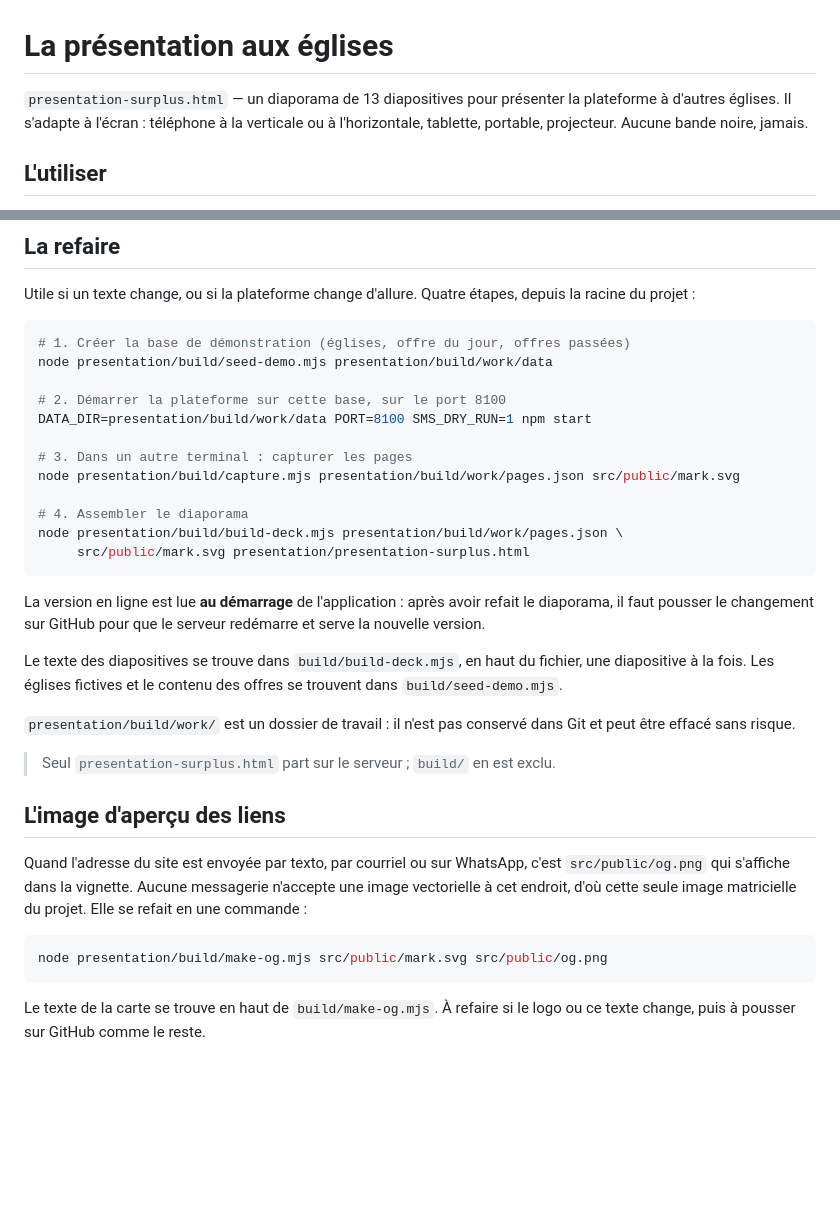
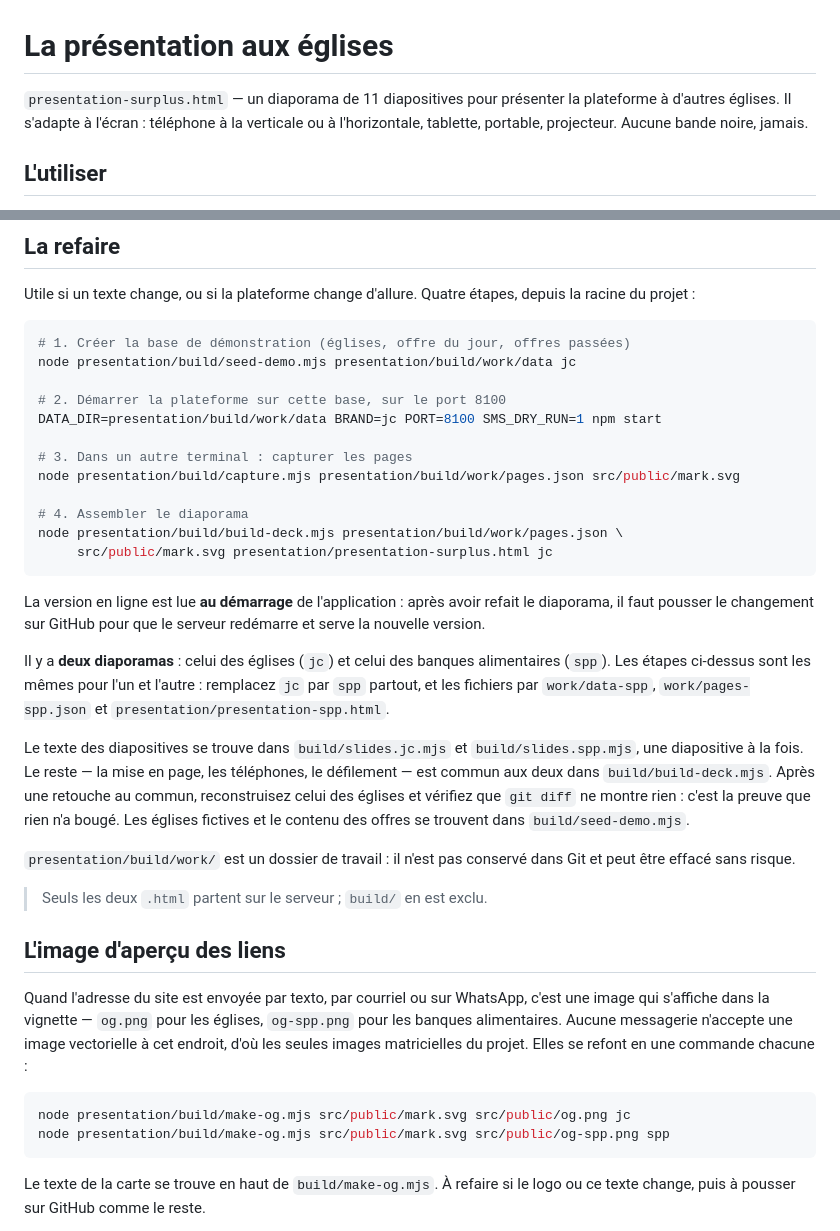
Before and after one commit to centreespoirgatineau/wps, a Markdown page: presentation/README.md, 2 parts joined by grey strips. Rendered like a GitHub page; blank space fills up the shorter version.

Commit message:
Le README du diaporama parle des deux publics
Co-Authored-By: Claude Opus 5 <noreply@anthropic.com>

````diff
--- a/presentation/README.md
+++ b/presentation/README.md
@@ -1,6 +1,6 @@
 # La présentation aux églises
 
-`presentation-surplus.html` — un diaporama de 13 diapositives pour présenter la
+`presentation-surplus.html` — un diaporama de 11 diapositives pour présenter la
 plateforme à d'autres églises. Il s'adapte à l'écran : téléphone à la verticale
 ou à l'horizontale, tablette, portable, projecteur. Aucune bande noire, jamais.
 
@@ -46,41 +46,51 @@ depuis la racine du projet :
 
 ```bash
 # 1. Créer la base de démonstration (églises, offre du jour, offres passées)
-node presentation/build/seed-demo.mjs presentation/build/work/data
+node presentation/build/seed-demo.mjs presentation/build/work/data jc
 
 # 2. Démarrer la plateforme sur cette base, sur le port 8100
-DATA_DIR=presentation/build/work/data PORT=8100 SMS_DRY_RUN=1 npm start
+DATA_DIR=presentation/build/work/data BRAND=jc PORT=8100 SMS_DRY_RUN=1 npm start
 
 # 3. Dans un autre terminal : capturer les pages
 node presentation/build/capture.mjs presentation/build/work/pages.json src/public/mark.svg
 
 # 4. Assembler le diaporama
 node presentation/build/build-deck.mjs presentation/build/work/pages.json \
-     src/public/mark.svg presentation/presentation-surplus.html
+     src/public/mark.svg presentation/presentation-surplus.html jc
 ```
 
 La version en ligne est lue **au démarrage** de l'application : après avoir
 refait le diaporama, il faut pousser le changement sur GitHub pour que le
 serveur redémarre et serve la nouvelle version.
 
-Le texte des diapositives se trouve dans `build/build-deck.mjs`, en haut du
-fichier, une diapositive à la fois. Les églises fictives et le contenu des offres
+Il y a **deux diaporamas** : celui des églises (`jc`) et celui des banques
+alimentaires (`spp`). Les étapes ci-dessus sont les mêmes pour l'un et l'autre :
+remplacez `jc` par `spp` partout, et les fichiers par `work/data-spp`,
+`work/pages-spp.json` et `presentation/presentation-spp.html`.
+
+Le texte des diapositives se trouve dans `build/slides.jc.mjs` et
+`build/slides.spp.mjs`, une diapositive à la fois. Le reste — la mise en page,
+les téléphones, le défilement — est commun aux deux dans `build/build-deck.mjs`.
+Après une retouche au commun, reconstruisez celui des églises et vérifiez que
+`git diff` ne montre rien : c'est la preuve que rien n'a bougé. Les églises fictives et le contenu des offres
 se trouvent dans `build/seed-demo.mjs`.
 
 `presentation/build/work/` est un dossier de travail : il n'est pas conservé dans
 Git et peut être effacé sans risque.
 
-> Seul `presentation-surplus.html` part sur le serveur ; `build/` en est exclu.
+> Seuls les deux `.html` partent sur le serveur ; `build/` en est exclu.
 
 ## L'image d'aperçu des liens
 
 Quand l'adresse du site est envoyée par texto, par courriel ou sur WhatsApp,
-c'est `src/public/og.png` qui s'affiche dans la vignette. Aucune messagerie
-n'accepte une image vectorielle à cet endroit, d'où cette seule image matricielle
-du projet. Elle se refait en une commande :
+c'est une image qui s'affiche dans la vignette — `og.png` pour les églises,
+`og-spp.png` pour les banques alimentaires. Aucune messagerie n'accepte une image
+vectorielle à cet endroit, d'où les seules images matricielles du projet. Elles
+se refont en une commande chacune :
 
 ```bash
-node presentation/build/make-og.mjs src/public/mark.svg src/public/og.png
+node presentation/build/make-og.mjs src/public/mark.svg src/public/og.png jc
+node presentation/build/make-og.mjs src/public/mark.svg src/public/og-spp.png spp
 ```
 
 Le texte de la carte se trouve en haut de `build/make-og.mjs`. À refaire si le
````
